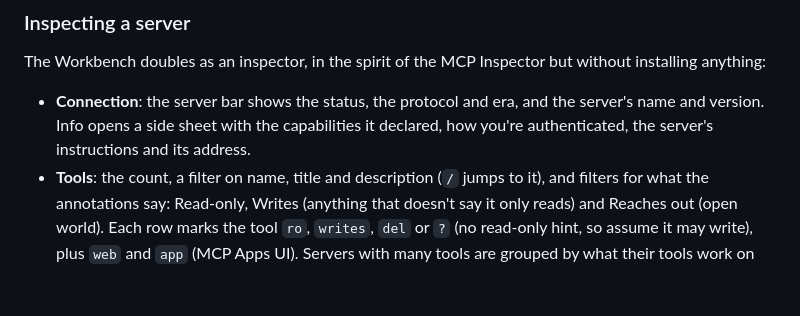
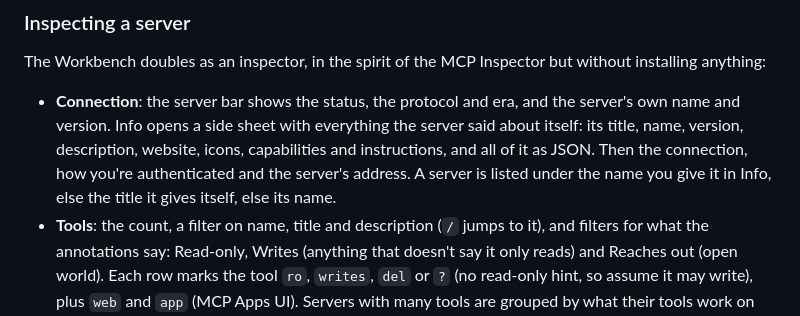
Before and after one commit to patrick-glean/mcp-browswer-client, a Markdown page: README.md, the part around the change. Drawn GitHub-style; blank space fills up the shorter version.

Commit message:
README: Info shows everything a server says about itself, and how servers are named
Co-authored-by: patrick.lynch <patrick.lynch@glean.com>

```diff
--- a/README.md
+++ b/README.md
@@ -115,7 +115,7 @@ Everything stays in this browser, in IndexedDB (`mcp_sandbox`, its name from whe
 
 The Workbench doubles as an inspector, in the spirit of the MCP Inspector but without installing anything:
 
-- **Connection**: the server bar shows the status, the protocol and era, and the server's name and version. Info opens a side sheet with the capabilities it declared, how you're authenticated, the server's instructions and its address.
+- **Connection**: the server bar shows the status, the protocol and era, and the server's own name and version. Info opens a side sheet with everything the server said about itself: its title, name, version, description, website, icons, capabilities and instructions, and all of it as JSON. Then the connection, how you're authenticated and the server's address. A server is listed under the name you give it in Info, else the title it gives itself, else its name.
 - **Tools**: the count, a filter on name, title and description (`/` jumps to it), and filters for what the annotations say: Read-only, Writes (anything that doesn't say it only reads) and Reaches out (open world). Each row marks the tool `ro`, `writes`, `del` or `?` (no read-only hint, so assume it may write), plus `web` and `app` (MCP Apps UI). Servers with many tools are grouped by what their tools work on (`issue`, `pull request`, `search`). Annotations are hints from the server, not guarantees.
 - **Tool details**: the request pane shows the tool's title and badges and the argument form; Schema has the input schema, output schema and raw definition.
 - **Hidden tools**: tools the client won't call, listed after the others with the reason.
```
